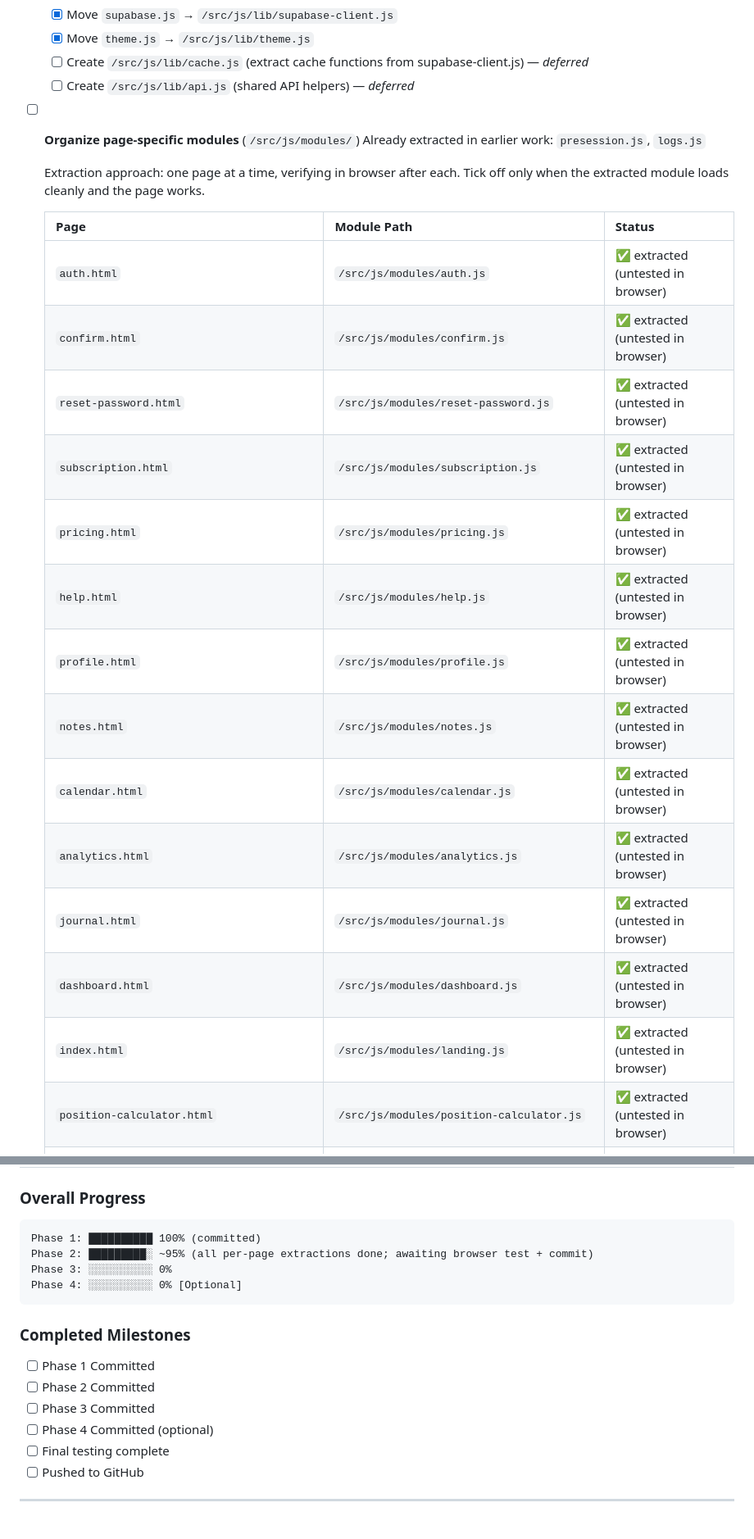
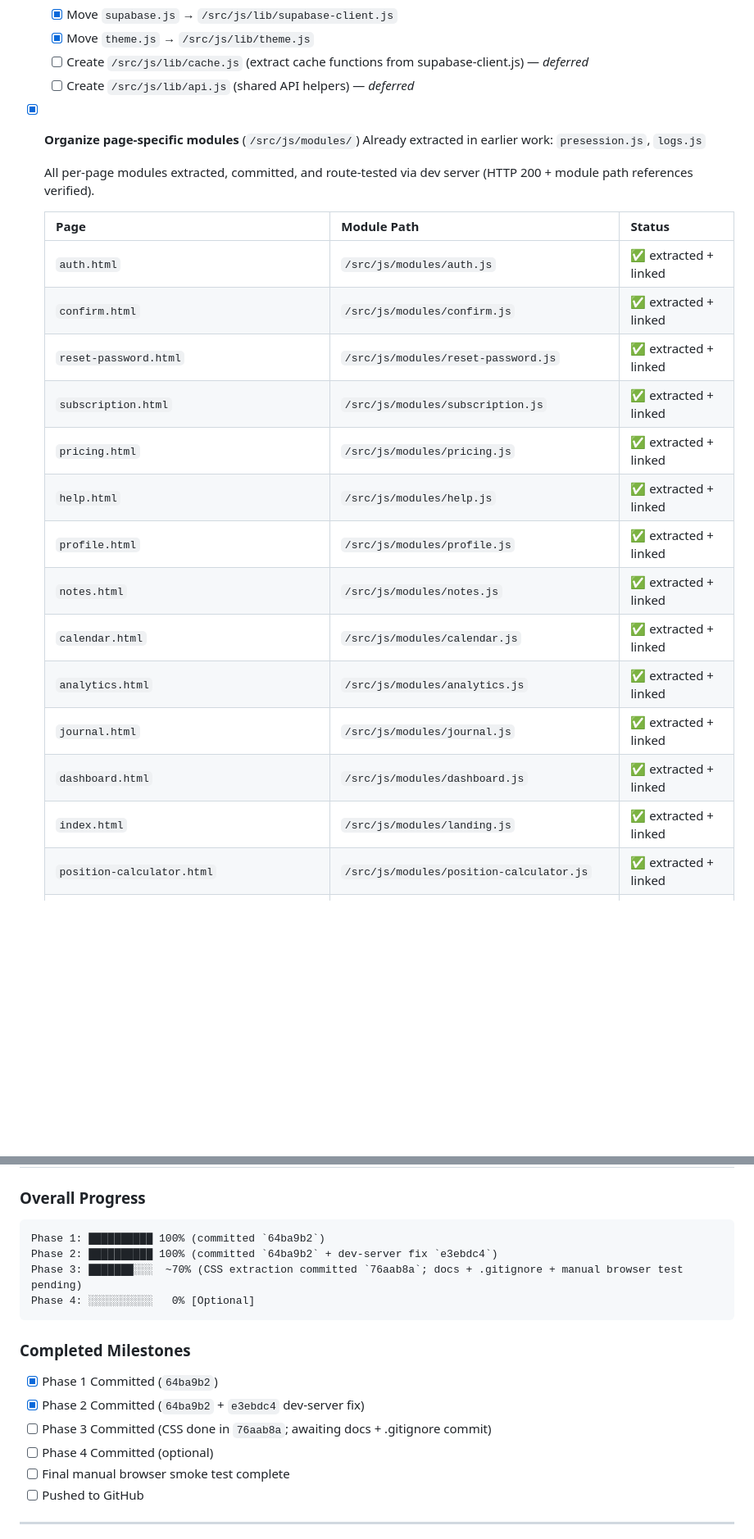
Before and after one commit to jmesrafael/TradingGrove, a Markdown page: RESTRUCTURING_TRACKER.md, 2 parts joined by grey strips. Shown at 82% size. Rendered like a GitHub page; blank space fills up the shorter version.

````diff
--- a/RESTRUCTURING_TRACKER.md
+++ b/RESTRUCTURING_TRACKER.md
@@ -137,27 +137,27 @@ TradingGrove/
   - [ ] Create `/src/js/lib/cache.js` (extract cache functions from supabase-client.js) — *deferred*
   - [ ] Create `/src/js/lib/api.js` (shared API helpers) — *deferred*
 
-- [ ] **Organize page-specific modules** (`/src/js/modules/`)
+- [x] **Organize page-specific modules** (`/src/js/modules/`)
   Already extracted in earlier work: `presession.js`, `logs.js`
 
-  Extraction approach: one page at a time, verifying in browser after each. Tick off only when the extracted module loads cleanly and the page works.
+  All per-page modules extracted, committed, and route-tested via dev server (HTTP 200 + module path references verified).
 
   | Page | Module Path | Status |
   |------|-------------|--------|
-  | `auth.html` | `/src/js/modules/auth.js` | ✅ extracted (untested in browser) |
-  | `confirm.html` | `/src/js/modules/confirm.js` | ✅ extracted (untested in browser) |
-  | `reset-password.html` | `/src/js/modules/reset-password.js` | ✅ extracted (untested in browser) |
-  | `subscription.html` | `/src/js/modules/subscription.js` | ✅ extracted (untested in browser) |
-  | `pricing.html` | `/src/js/modules/pricing.js` | ✅ extracted (untested in browser) |
-  | `help.html` | `/src/js/modules/help.js` | ✅ extracted (untested in browser) |
-  | `profile.html` | `/src/js/modules/profile.js` | ✅ extracted (untested in browser) |
-  | `notes.html` | `/src/js/modules/notes.js` | ✅ extracted (untested in browser) |
-  | `calendar.html` | `/src/js/modules/calendar.js` | ✅ extracted (untested in browser) |
-  | `analytics.html` | `/src/js/modules/analytics.js` | ✅ extracted (untested in browser) |
-  | `journal.html` | `/src/js/modules/journal.js` | ✅ extracted (untested in browser) |
-  | `dashboard.html` | `/src/js/modules/dashboard.js` | ✅ extracted (untested in browser) |
-  | `index.html` | `/src/js/modules/landing.js` | ✅ extracted (untested in browser) |
-  | `position-calculator.html` | `/src/js/modules/position-calculator.js` | ✅ extracted (untested in browser) |
+  | `auth.html` | `/src/js/modules/auth.js` | ✅ extracted + linked |
+  | `confirm.html` | `/src/js/modules/confirm.js` | ✅ extracted + linked |
+  | `reset-password.html` | `/src/js/modules/reset-password.js` | ✅ extracted + linked |
+  | `subscription.html` | `/src/js/modules/subscription.js` | ✅ extracted + linked |
+  | `pricing.html` | `/src/js/modules/pricing.js` | ✅ extracted + linked |
+  | `help.html` | `/src/js/modules/help.js` | ✅ extracted + linked |
+  | `profile.html` | `/src/js/modules/profile.js` | ✅ extracted + linked |
+  | `notes.html` | `/src/js/modules/notes.js` | ✅ extracted + linked |
+  | `calendar.html` | `/src/js/modules/calendar.js` | ✅ extracted + linked |
+  | `analytics.html` | `/src/js/modules/analytics.js` | ✅ extracted + linked |
+  | `journal.html` | `/src/js/modules/journal.js` | ✅ extracted + linked |
+  | `dashboard.html` | `/src/js/modules/dashboard.js` | ✅ extracted + linked |
+  | `index.html` | `/src/js/modules/landing.js` | ✅ extracted + linked |
+  | `position-calculator.html` | `/src/js/modules/position-calculator.js` | ✅ extracted + linked |
   | `pages/calculators/calculator.html` (fragment) | n/a — pure HTML fragment, logic lives in position-calculator.js | ✅ no extraction needed |
   | `pages/calculators/crypto-calculator.html` (fragment) | n/a — pure HTML fragment, logic lives in position-calculator.js | ✅ no extraction needed |
   | `pages/calculators/forex-calculator.html` (fragment) | n/a — pure HTML fragment, logic lives in position-calculator.js | ✅ no extraction needed |
@@ -280,18 +281,18 @@ TradingGrove/
 
 ### Overall Progress
 ```
-Phase 1: ██████████ 100% (committed)
-Phase 2: █████████░ ~95% (all per-page extractions done; awaiting browser test + commit)
-Phase 3: ░░░░░░░░░░ 0%
-Phase 4: ░░░░░░░░░░ 0% [Optional]
+Phase 1: ██████████ 100% (committed `64ba9b2`)
+Phase 2: ██████████ 100% (committed `64ba9b2` + dev-server fix `e3ebdc4`)
+Phase 3: ███████░░░  ~70% (CSS extraction committed `76aab8a`; docs + .gitignore + manual browser test pending)
+Phase 4: ░░░░░░░░░░   0% [Optional]
 ```
 
 ### Completed Milestones
-- [ ] Phase 1 Committed
-- [ ] Phase 2 Committed
-- [ ] Phase 3 Committed
+- [x] Phase 1 Committed (`64ba9b2`)
+- [x] Phase 2 Committed (`64ba9b2` + `e3ebdc4` dev-server fix)
+- [ ] Phase 3 Committed (CSS done in `76aab8a`; awaiting docs + .gitignore commit)
 - [ ] Phase 4 Committed (optional)
-- [ ] Final testing complete
+- [ ] Final manual browser smoke test complete
 - [ ] Pushed to GitHub
 
 ---
````
Also changed, not shown: other parts of RESTRUCTURING_TRACKER.md (+22 -21 lines).
